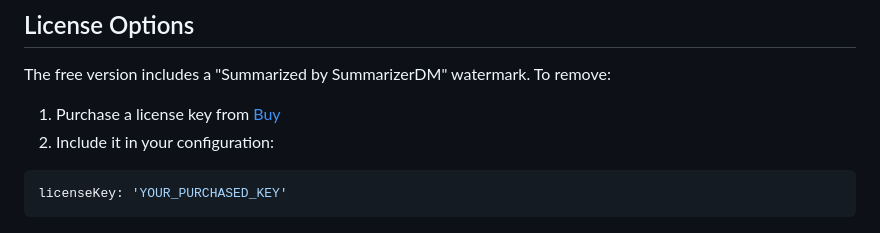
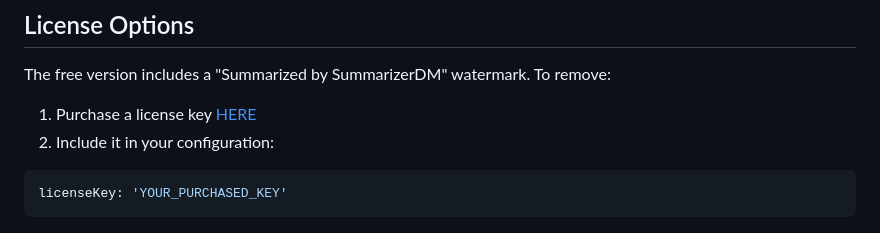
Before and after one commit to Danielcosta78/summarizerdm, a Markdown page: README.md, the part around the change. Rendered like a GitHub page.

````diff
--- a/README.md
+++ b/README.md
@@ -46,7 +46,7 @@ Summarizer.initialize({
 
 The free version includes a "Summarized by SummarizerDM" watermark. To remove:
 
-1. Purchase a license key from [Buy](https://www.paypal.com/cgi-bin/webscr?cmd=_s-xclick&hosted_button_id=X287KB44TC2PW&currency_code=USD)
+1. Purchase a license key [HERE](https://www.paypal.com/cgi-bin/webscr?cmd=_s-xclick&hosted_button_id=X287KB44TC2PW&currency_code=USD)
 2. Include it in your configuration:
 ```javascript
 licenseKey: 'YOUR_PURCHASED_KEY'
````
